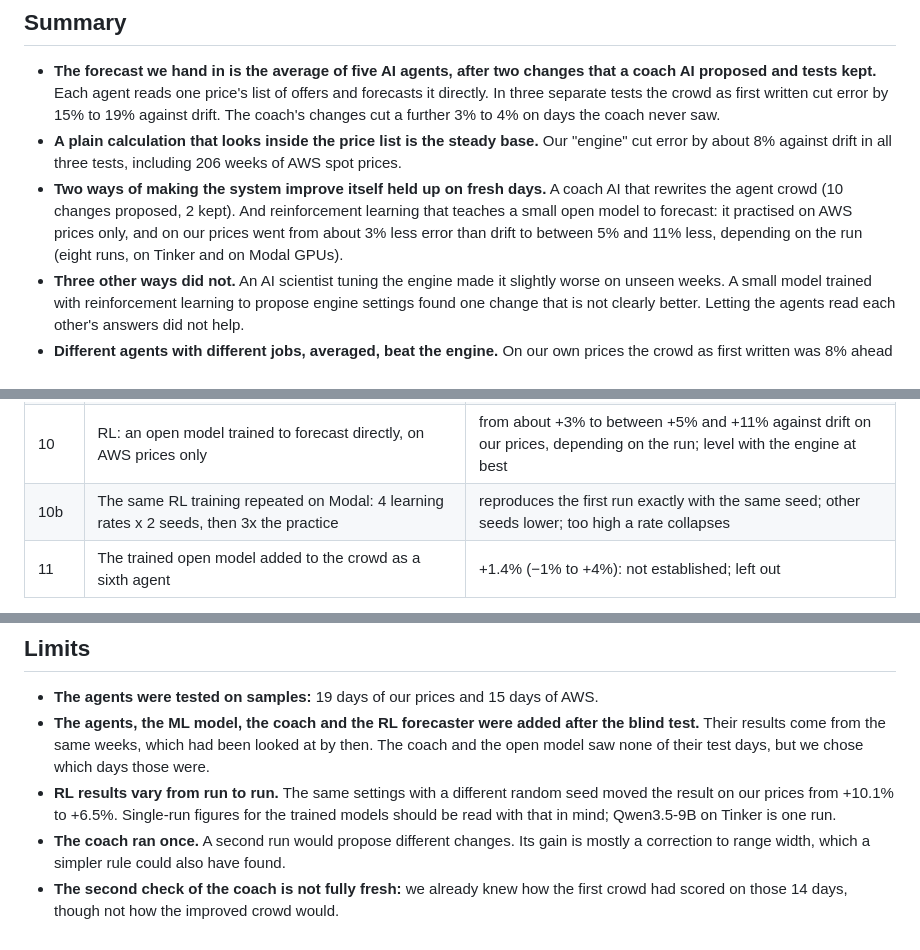
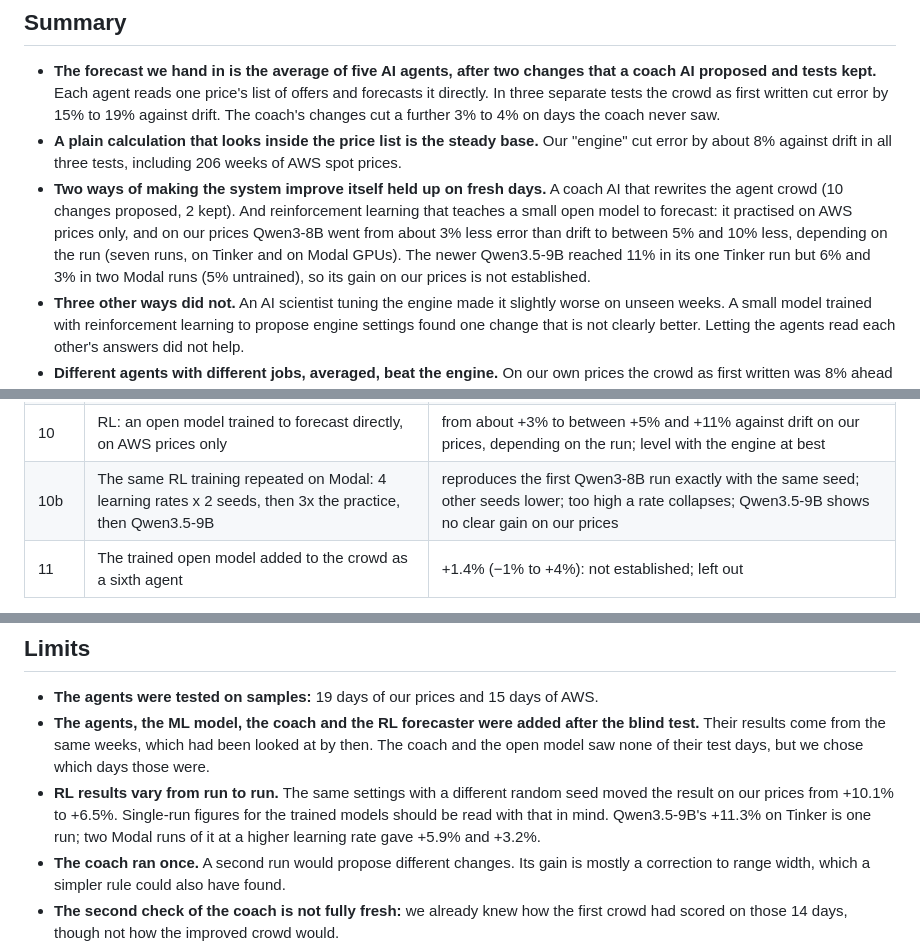
Before and after one commit to mahiuchun/gpu-price, a Markdown page: FINDINGS.md, 3 parts joined by grey strips. GitHub-like rendering.

```diff
--- a/FINDINGS.md
+++ b/FINDINGS.md
@@ -6,7 +6,7 @@
 
 - **The forecast we hand in is the average of five AI agents, after two changes that a coach AI proposed and tests kept.** Each agent reads one price's list of offers and forecasts it directly. In three separate tests the crowd as first written cut error by 15% to 19% against drift. The coach's changes cut a further 3% to 4% on days the coach never saw.
 - **A plain calculation that looks inside the price list is the steady base.** Our "engine" cut error by about 8% against drift in all three tests, including 206 weeks of AWS spot prices.
-- **Two ways of making the system improve itself held up on fresh days.** A coach AI that rewrites the agent crowd (10 changes proposed, 2 kept). And reinforcement learning that teaches a small open model to forecast: it practised on AWS prices only, and on our prices went from about 3% less error than drift to between 5% and 11% less, depending on the run (eight runs, on Tinker and on Modal GPUs).
+- **Two ways of making the system improve itself held up on fresh days.** A coach AI that rewrites the agent crowd (10 changes proposed, 2 kept). And reinforcement learning that teaches a small open model to forecast: it practised on AWS prices only, and on our prices Qwen3-8B went from about 3% less error than drift to between 5% and 10% less, depending on the run (seven runs, on Tinker and on Modal GPUs). The newer Qwen3.5-9B reached 11% in its one Tinker run but 6% and 3% in two Modal runs (5% untrained), so its gain on our prices is not established.
 - **Three other ways did not.** An AI scientist tuning the engine made it slightly worse on unseen weeks. A small model trained with reinforcement learning to propose engine settings found one change that is not clearly better. Letting the agents read each other's answers did not help.
 - **Different agents with different jobs, averaged, beat the engine.** On our own prices the crowd as first written was 8% ahead on the same forecasts (likely 3% to 14%), and the improved crowd 10% ahead (5% to 14%).
 - **A ready-made ML model is unreliable on these prices.** It looked good in the three test weeks, failed in the eight weeks before, and works well on AWS prices.
@@ -145,7 +153,7 @@ In the five shuffled worlds the engine beat drift by 6.6% to 10.8%, the same as
 | 8 | Agents reading each other's answers | 1.3% worse than working alone |
 | 9 | Coach AI: 10 changes to the crowd proposed, 2 kept (wider ranges at 3 and 7 days, one agent rewritten) | 4.0% better than the first crowd on fresh days (+0.5% to +7.6%); 3.4% on 14 other days |
 | 10 | RL: an open model trained to forecast directly, on AWS prices only | from about +3% to between +5% and +11% against drift on our prices, depending on the run; level with the engine at best |
-| 10b | The same RL training repeated on Modal: 4 learning rates x 2 seeds, then 3x the practice | reproduces the first run exactly with the same seed; other seeds lower; too high a rate collapses |
+| 10b | The same RL training repeated on Modal: 4 learning rates x 2 seeds, then 3x the practice, then Qwen3.5-9B | reproduces the first Qwen3-8B run exactly with the same seed; other seeds lower; too high a rate collapses; Qwen3.5-9B shows no clear gain on our prices |
 | 11 | The trained open model added to the crowd as a sixth agent | +1.4% (−1% to +4%): not established; left out |
 
 - **Tuning on ten weeks of data overfits.** The scientist's ideas passed a gate and a hidden check and still did not hold. With hindsight, the best four setting changes would have reached 18%, and they point the opposite way from the past: earlier misses were upward, later ones downward.
@@ -216,7 +224,7 @@ We value a used GPU as the rent it can still earn: rent × utilisation, less run
 
 - **The agents were tested on samples:** 19 days of our prices and 15 days of AWS.
 - **The agents, the ML model, the coach and the RL forecaster were added after the blind test.** Their results come from the same weeks, which had been looked at by then. The coach and the open model saw none of their test days, but we chose which days those were.
-- **RL results vary from run to run.** The same settings with a different random seed moved the result on our prices from +10.1% to +6.5%. Single-run figures for the trained models should be read with that in mind; Qwen3.5-9B on Tinker is one run.
+- **RL results vary from run to run.** The same settings with a different random seed moved the result on our prices from +10.1% to +6.5%. Single-run figures for the trained models should be read with that in mind. Qwen3.5-9B's +11.3% on Tinker is one run; two Modal runs of it at a higher learning rate gave +5.9% and +3.2%.
 - **The coach ran once.** A second run would propose different changes. Its gain is mostly a correction to range width, which a simpler rule could also have found.
 - **The second check of the coach is not fully fresh:** we already knew how the first crowd had scored on those 14 days, though not how the improved crowd would.
 - **The agents' model may have met the AWS years in training,** since its knowledge runs to April 2026. Only one of the twelve AWS days is later.
```
Also changed, not shown: other parts of FINDINGS.md (+11 -3 lines), findings/figures/fig8_rl_runs.png, 2 other files.
